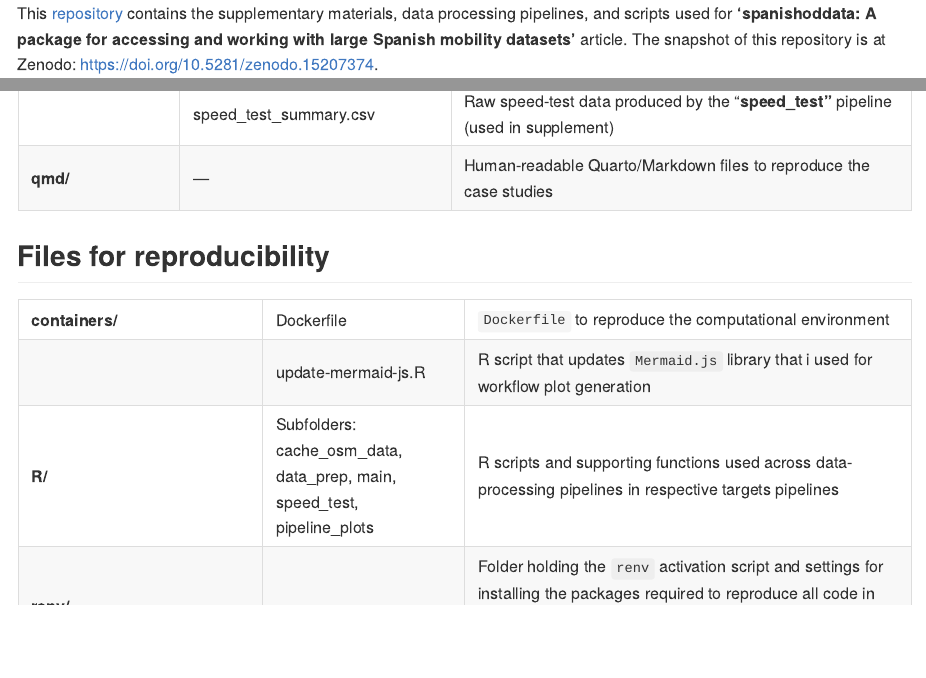
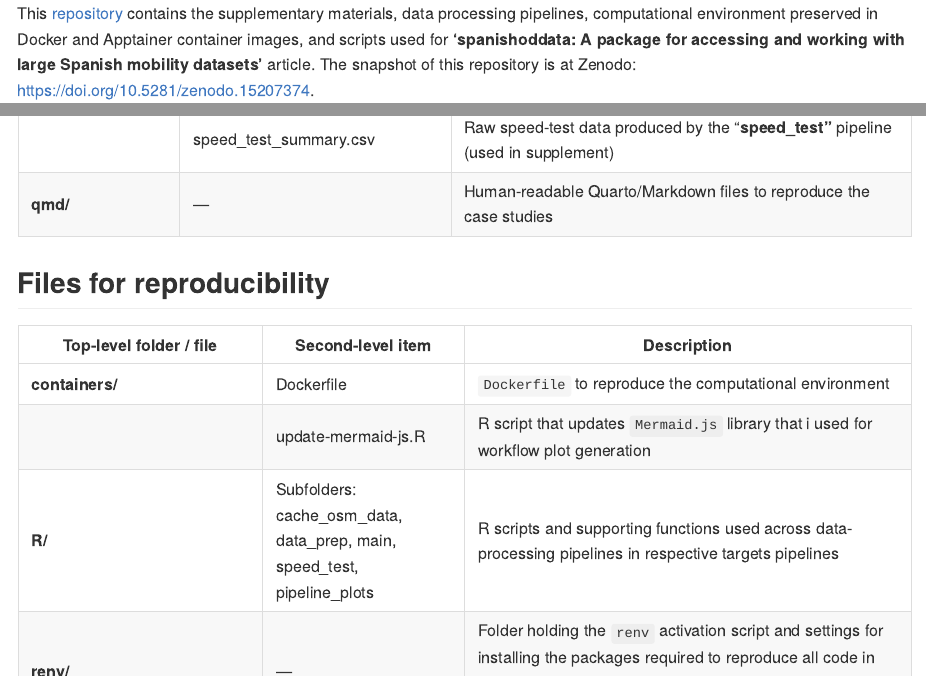
Before and after one commit to e-kotov/spanishoddata-paper-supplement, a Quarto document (README.qmd): the page in a window 1100 px wide, from its top, and a second part further down, joined at a grey line. The pictures show the output file README.md that the author committed with the source, drawn offline in the style of GitHub; long lines of code are wrapped; badge pictures from the web are left out.

Commit message:
fix tables in readme, other minor fixes

```diff
--- a/README.qmd
+++ b/README.qmd
@@ -8,7 +8,7 @@ format:
 brand: brand.yml
 ---
 
-This [repository](https://github.com/e-kotov/spanishoddata-paper-supplement) contains the supplementary materials, data processing pipelines, and scripts used for **'spanishoddata: A package for accessing and working with large Spanish mobility datasets'** article. The snapshot of this repository is at Zenodo: [https://doi.org/10.5281/zenodo.15207374](https://doi.org/10.5281/zenodo.15207374).
+This [repository](https://github.com/e-kotov/spanishoddata-paper-supplement) contains the supplementary materials, data processing pipelines, computational environment preserved in Docker and Apptainer container images, and scripts used for **'spanishoddata: A package for accessing and working with large Spanish mobility datasets'** article. The snapshot of this repository is at Zenodo: [https://doi.org/10.5281/zenodo.15207374](https://doi.org/10.5281/zenodo.15207374).
 
 To open this repository online using interactive `RStudio` environment and run the scripts, Just click the link \>\> [[![Binder](https://mybinder.org/badge_logo.svg)](https://mybinder.org/v2/gh/e-kotov/spanishoddata-paper-supplement/HEAD?urlpath=rstudio) ]{.content-visible when-format="markdown"} [https://mybinder.org/v2/gh/e-kotov/spanishoddata-paper-supplement/HEAD?urlpath=rstudio](https://mybinder.org/v2/gh/e-kotov/spanishoddata-paper-supplement/HEAD?urlpath=rstudio), then read the [relevant section below](#binder).
 
```
Also changed, not shown: README.md, README.pdf, README.qmd (2 more changed lines).
